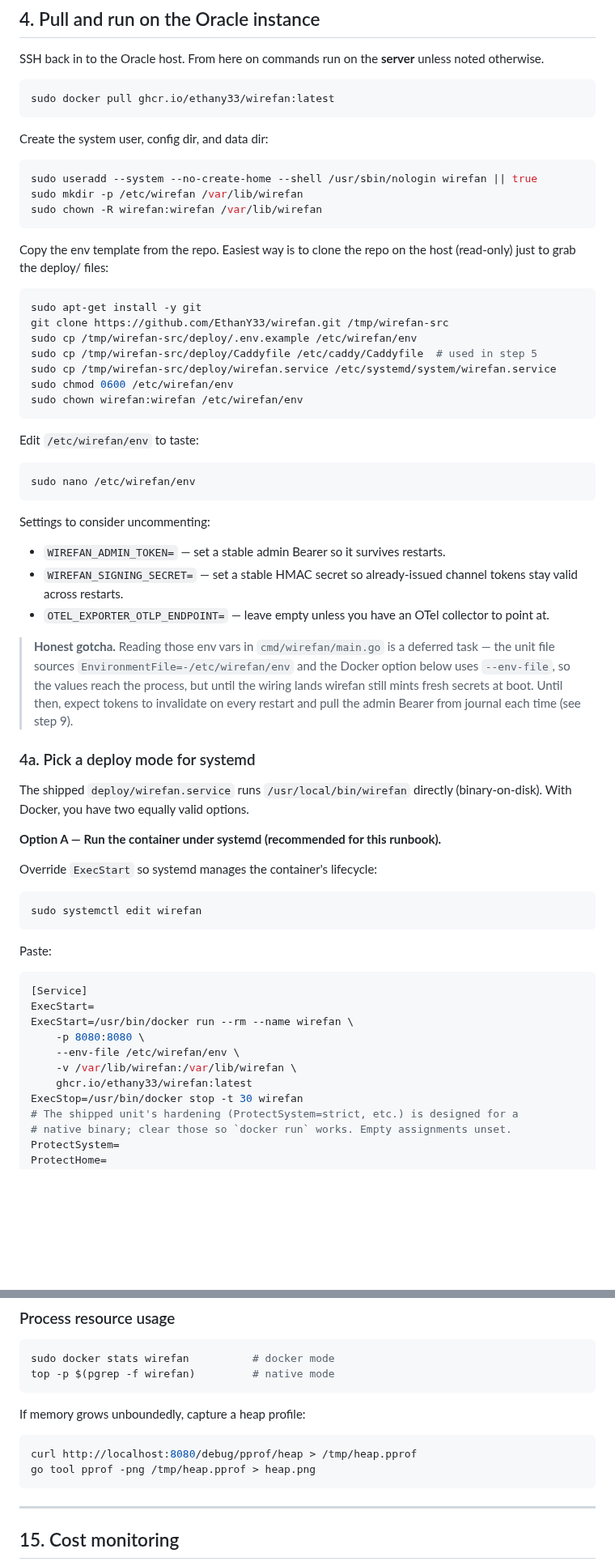
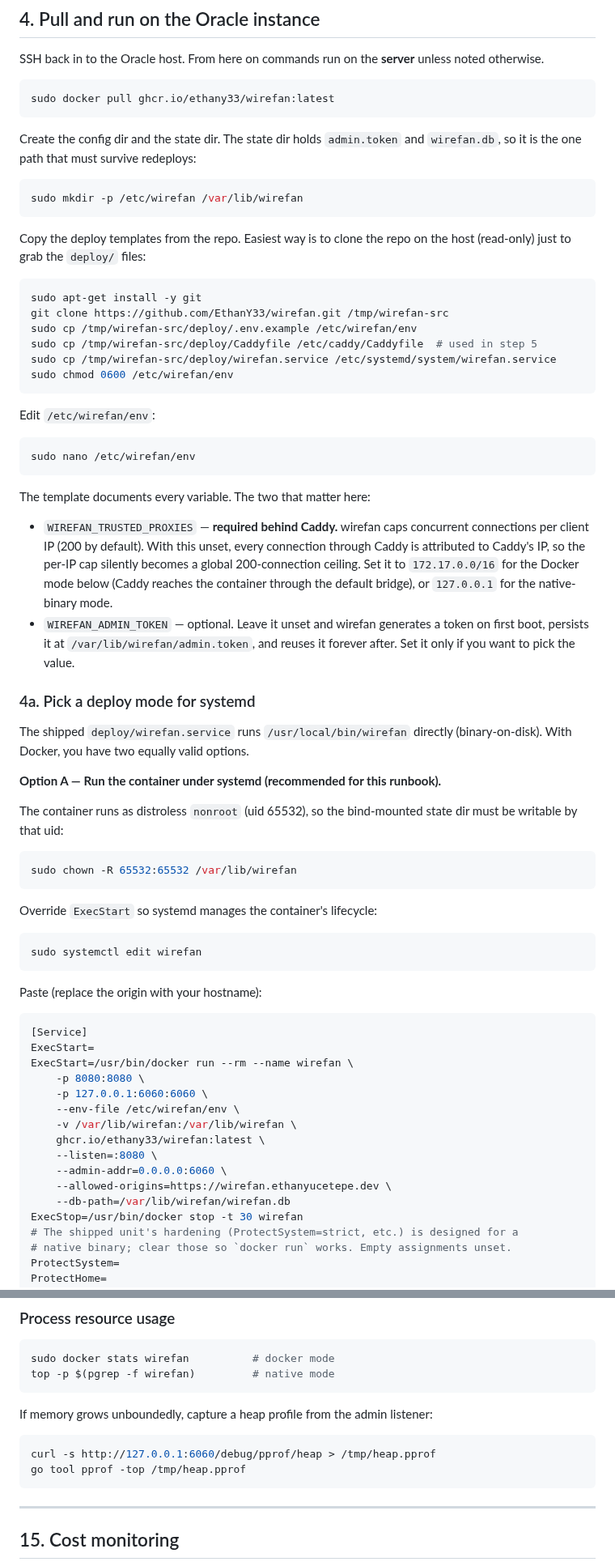
Before and after one commit to EthanY33/wirefan, a Markdown page: docs/DEPLOY.md, 2 parts joined by grey strips. Shown at 81% size. GitHub-like rendering; blank space fills up the shorter version.

````diff
--- a/docs/DEPLOY.md
+++ b/docs/DEPLOY.md
@@ -134,16 +147,15 @@ unless noted otherwise.
 sudo docker pull ghcr.io/ethany33/wirefan:latest
 ```
 
-Create the system user, config dir, and data dir:
+Create the config dir and the state dir. The state dir holds `admin.token`
+and `wirefan.db`, so it is the one path that must survive redeploys:
 
 ```bash
-sudo useradd --system --no-create-home --shell /usr/sbin/nologin wirefan || true
 sudo mkdir -p /etc/wirefan /var/lib/wirefan
-sudo chown -R wirefan:wirefan /var/lib/wirefan
 ```
 
-Copy the env template from the repo. Easiest way is to clone the repo on the
-host (read-only) just to grab the deploy/ files:
+Copy the deploy templates from the repo. Easiest way is to clone the repo on
+the host (read-only) just to grab the `deploy/` files:
 
 ```bash
 sudo apt-get install -y git
@@ -152,29 +164,25 @@ sudo cp /tmp/wirefan-src/deploy/.env.example /etc/wirefan/env
 sudo cp /tmp/wirefan-src/deploy/Caddyfile /etc/caddy/Caddyfile  # used in step 5
 sudo cp /tmp/wirefan-src/deploy/wirefan.service /etc/systemd/system/wirefan.service
 sudo chmod 0600 /etc/wirefan/env
-sudo chown wirefan:wirefan /etc/wirefan/env
 ```
 
-Edit `/etc/wirefan/env` to taste:
+Edit `/etc/wirefan/env`:
 
 ```bash
 sudo nano /etc/wirefan/env
 ```
 
-Settings to consider uncommenting:
+The template documents every variable. The two that matter here:
 
-- `WIREFAN_ADMIN_TOKEN=` — set a stable admin Bearer so it survives restarts.
-- `WIREFAN_SIGNING_SECRET=` — set a stable HMAC secret so already-issued
-  channel tokens stay valid across restarts.
-- `OTEL_EXPORTER_OTLP_ENDPOINT=` — leave empty unless you have an OTel
-  collector to point at.
-
-> **Honest gotcha.** Reading those env vars in `cmd/wirefan/main.go` is a
-> deferred task — the unit file sources `EnvironmentFile=-/etc/wirefan/env`
-> and the Docker option below uses `--env-file`, so the values reach the
-> process, but until the wiring lands wirefan still mints fresh secrets at
-> boot. Until then, expect tokens to invalidate on every restart and pull
-> the admin Bearer from journal each time (see step 9).
+- `WIREFAN_TRUSTED_PROXIES` — **required behind Caddy.** wirefan caps
+  concurrent connections per client IP (200 by default). With this unset,
+  every connection through Caddy is attributed to Caddy's IP, so the per-IP
+  cap silently becomes a global 200-connection ceiling. Set it to
+  `172.17.0.0/16` for the Docker mode below (Caddy reaches the container
+  through the default bridge), or `127.0.0.1` for the native-binary mode.
+- `WIREFAN_ADMIN_TOKEN` — optional. Leave it unset and wirefan generates a
+  token on first boot, persists it at `/var/lib/wirefan/admin.token`, and
+  reuses it forever after. Set it only if you want to pick the value.
 
 ### 4a. Pick a deploy mode for systemd
 
@@ -183,22 +191,34 @@ The shipped `deploy/wirefan.service` runs `/usr/local/bin/wirefan` directly
 
 **Option A — Run the container under systemd (recommended for this runbook).**
 
+The container runs as distroless `nonroot` (uid 65532), so the bind-mounted
+state dir must be writable by that uid:
+
+```bash
+sudo chown -R 65532:65532 /var/lib/wirefan
+```
+
 Override `ExecStart` so systemd manages the container's lifecycle:
 
 ```bash
 sudo systemctl edit wirefan
 ```
 
-Paste:
+Paste (replace the origin with your hostname):
 
 ```ini
 [Service]
 ExecStart=
 ExecStart=/usr/bin/docker run --rm --name wirefan \
     -p 8080:8080 \
+    -p 127.0.0.1:6060:6060 \
     --env-file /etc/wirefan/env \
     -v /var/lib/wirefan:/var/lib/wirefan \
-    ghcr.io/ethany33/wirefan:latest
+    ghcr.io/ethany33/wirefan:latest \
+    --listen=:8080 \
+    --admin-addr=0.0.0.0:6060 \
+    --allowed-origins=https://wirefan.ethanyucetepe.dev \
+    --db-path=/var/lib/wirefan/wirefan.db
 ExecStop=/usr/bin/docker stop -t 30 wirefan
 # The shipped unit's hardening (ProtectSystem=strict, etc.) is designed for a
 # native binary; clear those so `docker run` works. Empty assignments unset.
@@ -591,11 +635,11 @@ sudo docker stats wirefan          # docker mode
 top -p $(pgrep -f wirefan)         # native mode
 ```
 
-If memory grows unboundedly, capture a heap profile:
+If memory grows unboundedly, capture a heap profile from the admin listener:
 
 ```bash
-curl http://localhost:8080/debug/pprof/heap > /tmp/heap.pprof
-go tool pprof -png /tmp/heap.pprof > heap.png
+curl -s http://127.0.0.1:6060/debug/pprof/heap > /tmp/heap.pprof
+go tool pprof -top /tmp/heap.pprof
 ```
 
 ---
````
Also changed, not shown: other parts of docs/DEPLOY.md (+147 -72 lines).
